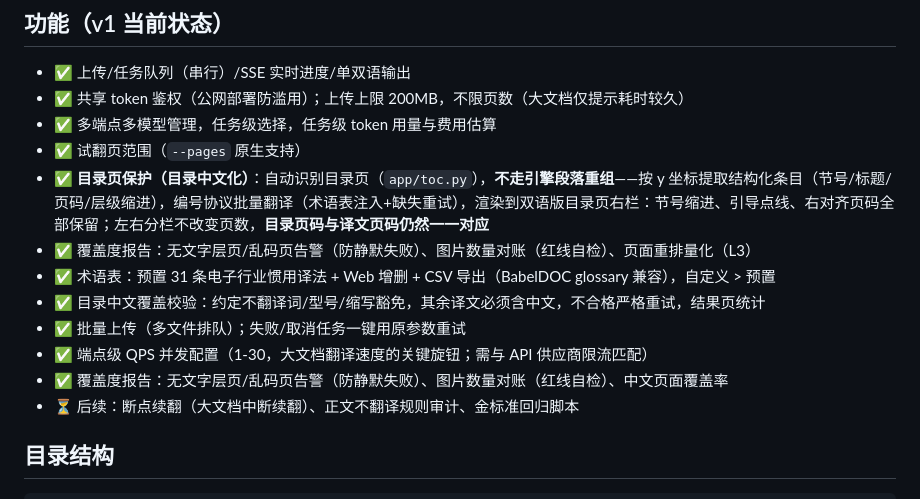
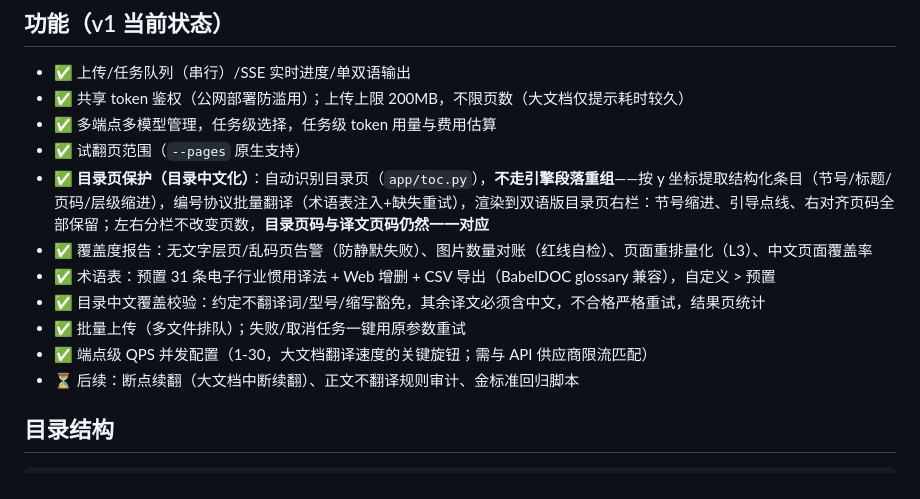
Before and after one commit to HUANCHENGG/pdf_trans, a Markdown page: README.md, the part around the change. GitHub-like rendering.

Commit message:
docs: 合并 README 覆盖度报告重复项，同步 architecture tasks 表 no_dual 字段

```diff
--- a/README.md
+++ b/README.md
@@ -49,12 +49,11 @@ http://127.0.0.1:8765/?token=<你的token>
 - ✅ 多端点多模型管理，任务级选择，任务级 token 用量与费用估算
 - ✅ 试翻页范围（`--pages` 原生支持）
 - ✅ **目录页保护（目录中文化）**：自动识别目录页（`app/toc.py`），**不走引擎段落重组**——按 y 坐标提取结构化条目（节号/标题/页码/层级缩进），编号协议批量翻译（术语表注入+缺失重试），渲染到双语版目录页右栏：节号缩进、引导点线、右对齐页码全部保留；左右分栏不改变页数，**目录页码与译文页码仍然一一对应**
-- ✅ 覆盖度报告：无文字层页/乱码页告警（防静默失败）、图片数量对账（红线自检）、页面重排量化（L3）
+- ✅ 覆盖度报告：无文字层页/乱码页告警（防静默失败）、图片数量对账（红线自检）、页面重排量化（L3）、中文页面覆盖率
 - ✅ 术语表：预置 31 条电子行业惯用译法 + Web 增删 + CSV 导出（BabelDOC glossary 兼容），自定义 > 预置
 - ✅ 目录中文覆盖校验：约定不翻译词/型号/缩写豁免，其余译文必须含中文，不合格严格重试，结果页统计
 - ✅ 批量上传（多文件排队）；失败/取消任务一键用原参数重试
 - ✅ 端点级 QPS 并发配置（1-30，大文档翻译速度的关键旋钮；需与 API 供应商限流匹配）
-- ✅ 覆盖度报告：无文字层页/乱码页告警（防静默失败）、图片数量对账（红线自检）、中文页面覆盖率
 - ⏳ 后续：断点续翻（大文档中断续翻）、正文不翻译规则审计、金标准回归脚本
 
 ## 目录结构
```
Also changed, not shown: docs/architecture.md (+1 -1 lines).
